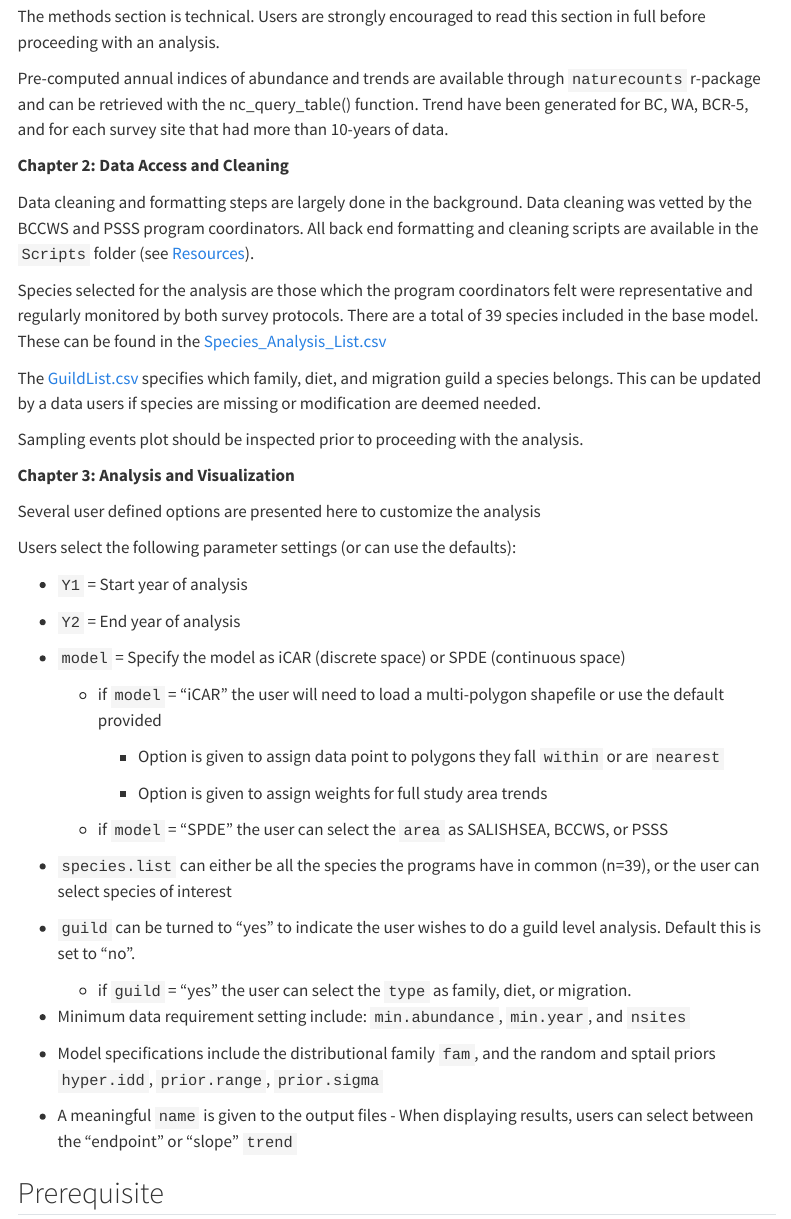
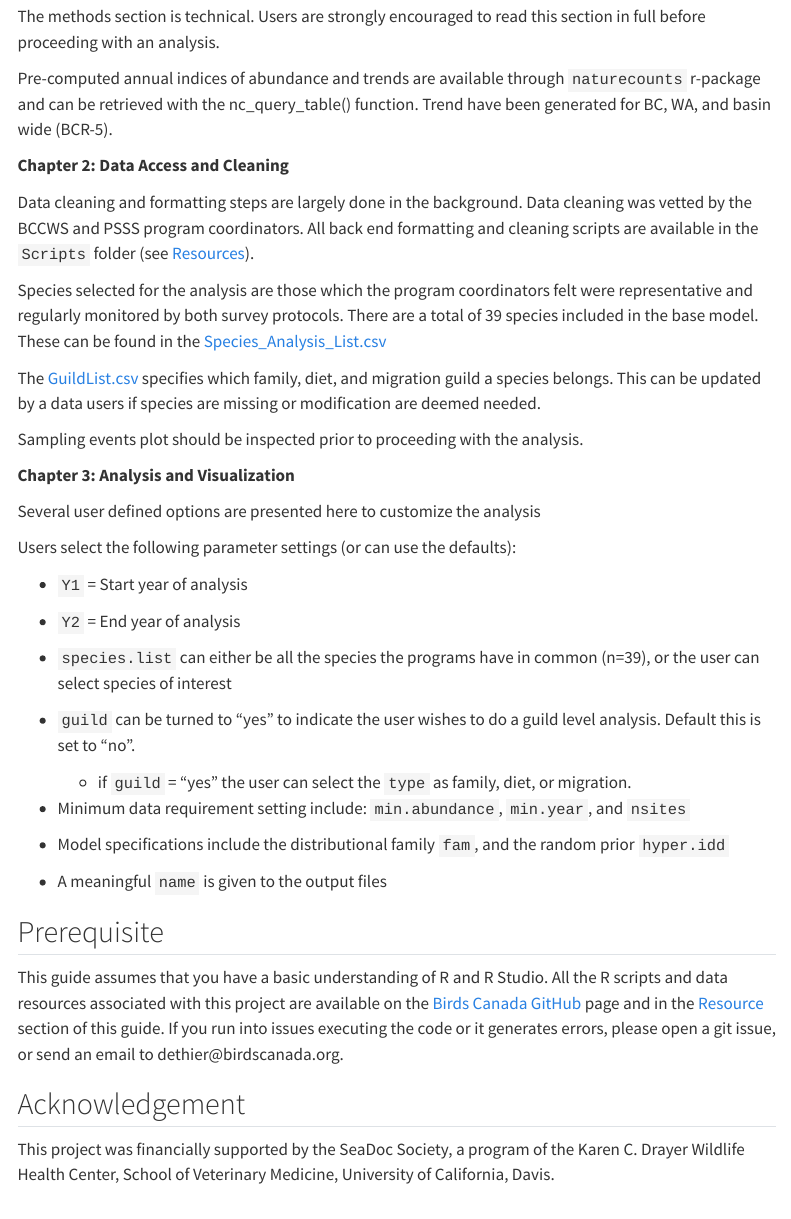
Before and after one commit to BirdsCanada/SalishSeaTrends, a Quarto document (index.qmd): the page in a window 1100 px wide, from 620 px down. Rendered offline with R 4.5, knitr and Pandoc in place of Quarto, with nearby package versions; menus at the side of the page are left out.

Commit message:
Change to reflect loss of SPDE

```diff
--- a/index.qmd
+++ b/index.qmd
@@ -21,7 +21,7 @@ The workflow is as follows:
 
 The methods section is technical. Users are strongly encouraged to read this section in full before proceeding with an analysis.
 
-Pre-computed annual indices of abundance and trends are available through `naturecounts` r-package and can be retrieved with the nc_query_table() function. Trend have been generated for BC, WA, BCR-5, and for each survey site that had more than 10-years of data.
+Pre-computed annual indices of abundance and trends are available through `naturecounts` r-package and can be retrieved with the nc_query_table() function. Trend have been generated for BC, WA, and basin wide (BCR-5).
 
 **Chapter 2: Data Access and Cleaning**
 
@@ -43,16 +43,6 @@ Users select the following parameter settings (or can use the defaults):
 
 -   `Y2` = End year of analysis
 
--   `model` = Specify the model as iCAR (discrete space) or SPDE (continuous space)
-
-    -   if `model` = "iCAR" the user will need to load a multi-polygon shapefile or use the default provided
-
-        -   Option is given to assign data point to polygons they fall `within` or are `nearest`
-
-        -   Option is given to assign weights for full study area trends
-
-    -   if `model` = "SPDE" the user can select the `area` as SALISHSEA, BCCWS, or PSSS
-
 -   `species.list` can either be all the species the programs have in common (n=39), or the user can select species of interest
 
 -   `guild` can be turned to "yes" to indicate the user wishes to do a guild level analysis. Default this is set to "no".
@@ -61,9 +51,9 @@ Users select the following parameter settings (or can use the defaults):
 
 -   Minimum data requirement setting include: `min.abundance`, `min.year`, and `nsites`
 
--   Model specifications include the distributional family `fam`, and the random and sptail priors `hyper.idd`, `prior.range`, `prior.sigma`
+-   Model specifications include the distributional family `fam`, and the random prior `hyper.idd`
 
--   A meaningful `name` is given to the output files - When displaying results, users can select between the "endpoint" or "slope" `trend`
+-   A meaningful `name` is given to the output files
 
 ## Prerequisite
 
```
Also changed, not shown: 03_Analysis.qmd (+2 -2 lines), docs/Scripts/00_Setup.R, docs/search.json, 1 other file.
